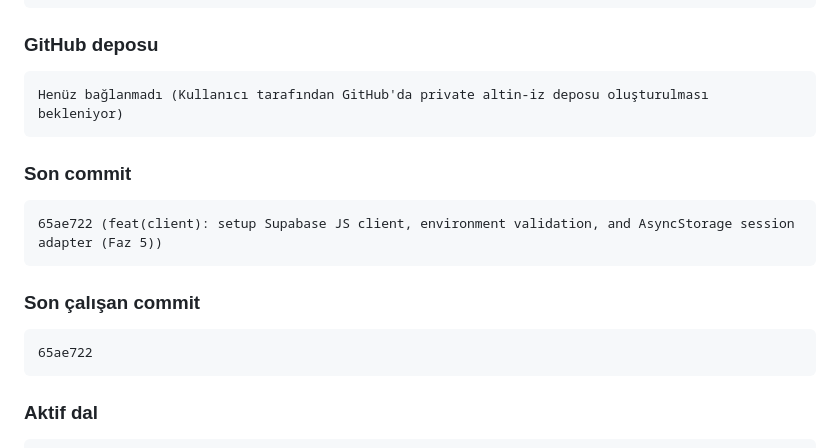
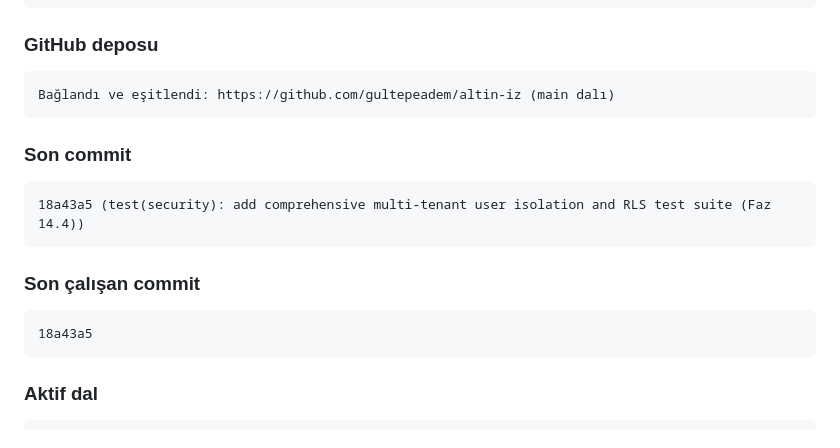
Before and after one commit to gultepeadem/altin-iz, a Markdown page: docs/HANDOFF.md, the part around the change. Rendered like a GitHub page.

Commit message:
docs(handoff): update remote GitHub repository URL and latest commit status

````diff
--- a/docs/HANDOFF.md
+++ b/docs/HANDOFF.md
@@ -384,19 +384,19 @@ Başlatıldı (Yerel git deposu, main dalı)
 ### GitHub deposu
 
 ```text
-Henüz bağlanmadı (Kullanıcı tarafından GitHub'da private altin-iz deposu oluşturulması bekleniyor)
+Bağlandı ve eşitlendi: https://github.com/gultepeadem/altin-iz (main dalı)
 ```
 
 ### Son commit
 
 ```text
-65ae722 (feat(client): setup Supabase JS client, environment validation, and AsyncStorage session adapter (Faz 5))
+18a43a5 (test(security): add comprehensive multi-tenant user isolation and RLS test suite (Faz 14.4))
 ```
 
 ### Son çalışan commit
 
 ```text
-65ae722
+18a43a5
 ```
 
 ### Aktif dal
````
